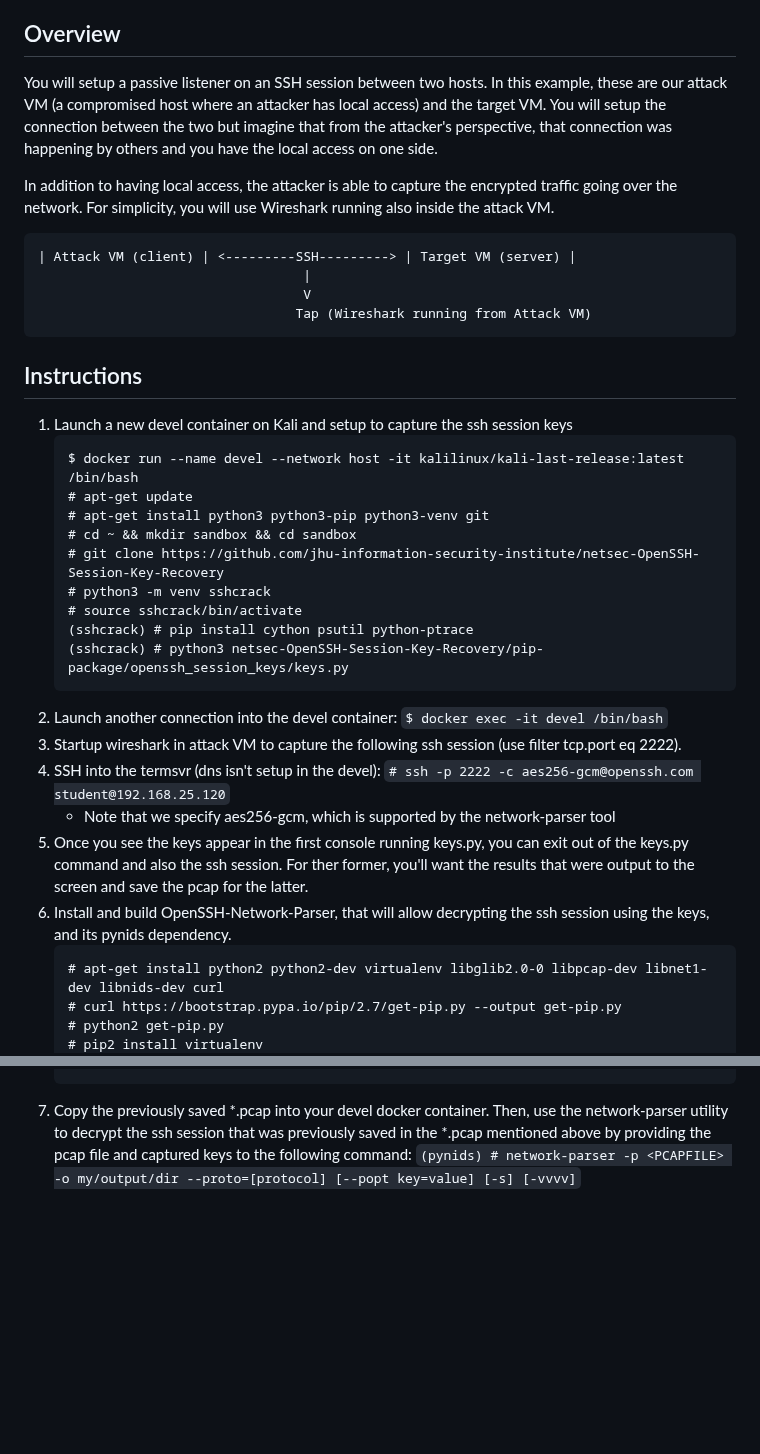
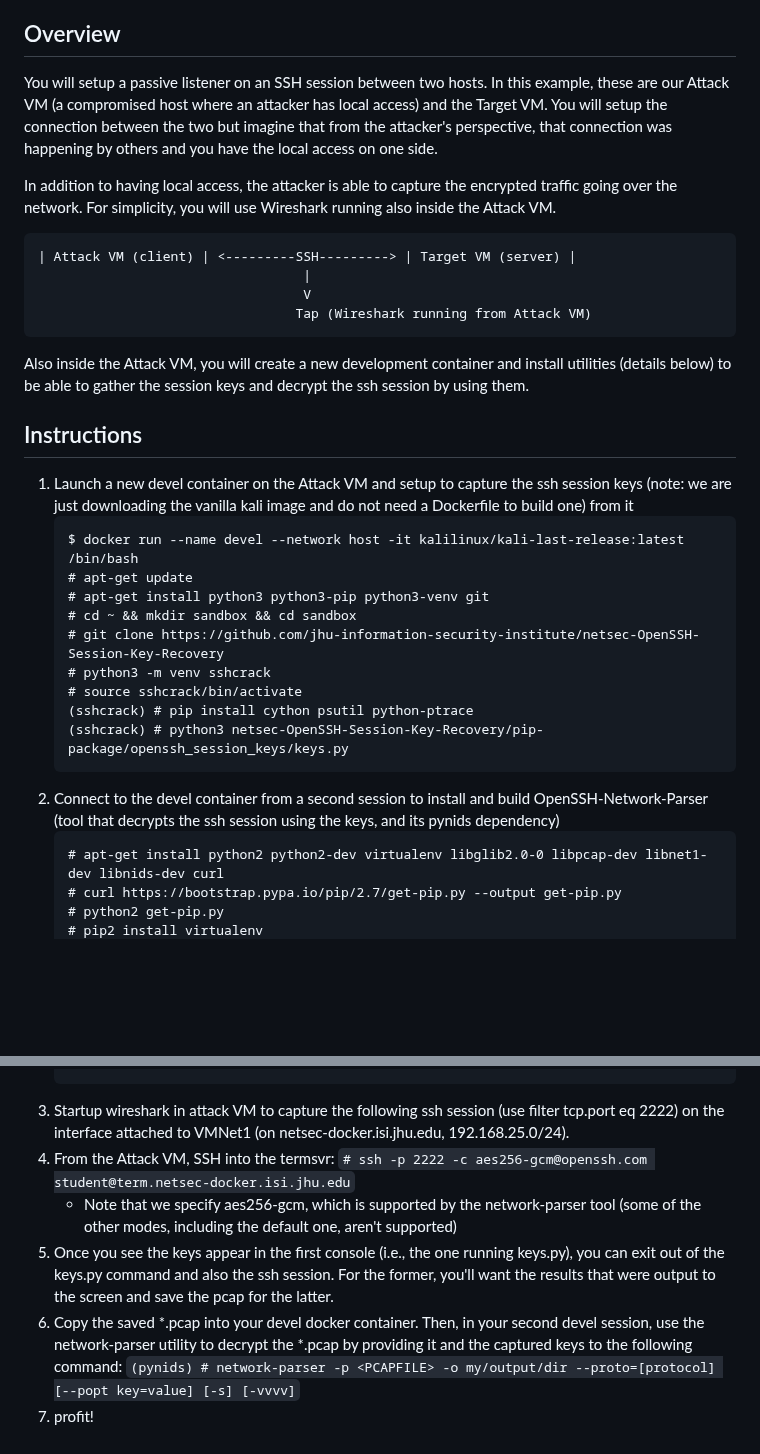
Before and after one commit to jhu-information-security-institute/NwSec, a Markdown page: applications/termsvr/sshcrack.md, 2 parts joined by grey strips. GitHub-like rendering; blank space fills up the shorter version.

````diff
--- a/applications/termsvr/sshcrack.md
+++ b/applications/termsvr/sshcrack.md
@@ -4,9 +4,9 @@
 2. Termsvr container in target VM
 
 ## Overview
-You will setup a passive listener on an SSH session between two hosts.  In this example, these are our attack VM (a compromised host where an attacker has local access) and the target VM.  You will setup the connection between the two but imagine that from the attacker's perspective, that connection was happening by others and you have the local access on one side.
+You will setup a passive listener on an SSH session between two hosts.  In this example, these are our Attack VM (a compromised host where an attacker has local access) and the Target VM.  You will setup the connection between the two but imagine that from the attacker's perspective, that connection was happening by others and you have the local access on one side.
 
-In addition to having local access, the attacker is able to capture the encrypted traffic going over the network.  For simplicity, you will use Wireshark running also inside the attack VM.
+In addition to having local access, the attacker is able to capture the encrypted traffic going over the network.  For simplicity, you will use Wireshark running also inside the Attack VM.
 
 ```
 | Attack VM (client) | <---------SSH---------> | Target VM (server) |
@@ -14,9 +14,10 @@ In addition to having local access, the attacker is able to capture the encrypte
                                   V
                                  Tap (Wireshark running from Attack VM)
 ```
+Also inside the Attack VM, you will create a new development container and install utilities (details below) to be able to gather the session keys and decrypt the ssh session by using them.
 
 ## Instructions
-1. Launch a new devel container on Kali and setup to capture the ssh session keys
+1. Launch a new devel container on the Attack VM and setup to capture the ssh session keys (note: we are just downloading the vanilla kali image and do not need a Dockerfile to build one) from it
     ```
     $ docker run --name devel --network host -it kalilinux/kali-last-release:latest /bin/bash
     # apt-get update
@@ -28,12 +29,7 @@ In addition to having local access, the attacker is able to capture the encrypte
     (sshcrack) # pip install cython psutil python-ptrace
     (sshcrack) # python3 netsec-OpenSSH-Session-Key-Recovery/pip-package/openssh_session_keys/keys.py
     ```
-1. Launch another connection into the devel container: `$ docker exec -it devel /bin/bash`
-1. Startup wireshark in attack VM to capture the following ssh session (use filter tcp.port eq 2222).
-1. SSH into the termsvr (dns isn't setup in the devel): `# ssh -p 2222 -c aes256-gcm@openssh.com student@192.168.25.120`
-    * Note that we specify aes256-gcm, which is supported by the network-parser tool
-1. Once you see the keys appear in the first console running keys.py, you can exit out of the keys.py command and also the ssh session.  For ther former, you'll want the results that were output to the screen and save the pcap for the latter.
-1. Install and build OpenSSH-Network-Parser, that will allow decrypting the ssh session using the keys, and its pynids dependency.
+1. Connect to the devel container from a second session to install and build OpenSSH-Network-Parser (tool that decrypts the ssh session using the keys, and its pynids dependency)
     ```
     # apt-get install python2 python2-dev virtualenv libglib2.0-0 libpcap-dev libnet1-dev libnids-dev curl
     # curl https://bootstrap.pypa.io/pip/2.7/get-pip.py --output get-pip.py
@@ -51,4 +47,9 @@ In addition to having local access, the attacker is able to capture the encrypte
     (pynids) # cd netsec-OpenSSH-Network-Parser
     (pynids) # pip2 install .
     ```
-1. Copy the previously saved *.pcap into your devel docker container.  Then, use the network-parser utility to decrypt the ssh session that was previously saved in the *.pcap mentioned above by providing the pcap file and captured keys to the following command: `(pynids) # network-parser -p <PCAPFILE> -o my/output/dir --proto=[protocol] [--popt key=value] [-s] [-vvvv]`
+1. Startup wireshark in attack VM to capture the following ssh session (use filter tcp.port eq 2222) on the interface attached to VMNet1 (on netsec-docker.isi.jhu.edu, 192.168.25.0/24).
+1. From the Attack VM, SSH into the termsvr: `# ssh -p 2222 -c aes256-gcm@openssh.com student@term.netsec-docker.isi.jhu.edu`
+    * Note that we specify aes256-gcm, which is supported by the network-parser tool (some of the other modes, including the default one, aren't supported)
+1. Once you see the keys appear in the first console (i.e., the one running keys.py), you can exit out of the keys.py command and also the ssh session.  For the former, you'll want the results that were output to the screen and save the pcap for the latter.
+1. Copy the saved *.pcap into your devel docker container.  Then, in your second devel session, use the network-parser utility to decrypt the *.pcap by providing it and the captured keys to the following command: `(pynids) # network-parser -p <PCAPFILE> -o my/output/dir --proto=[protocol] [--popt key=value] [-s] [-vvvv]`
+1. profit!
````
